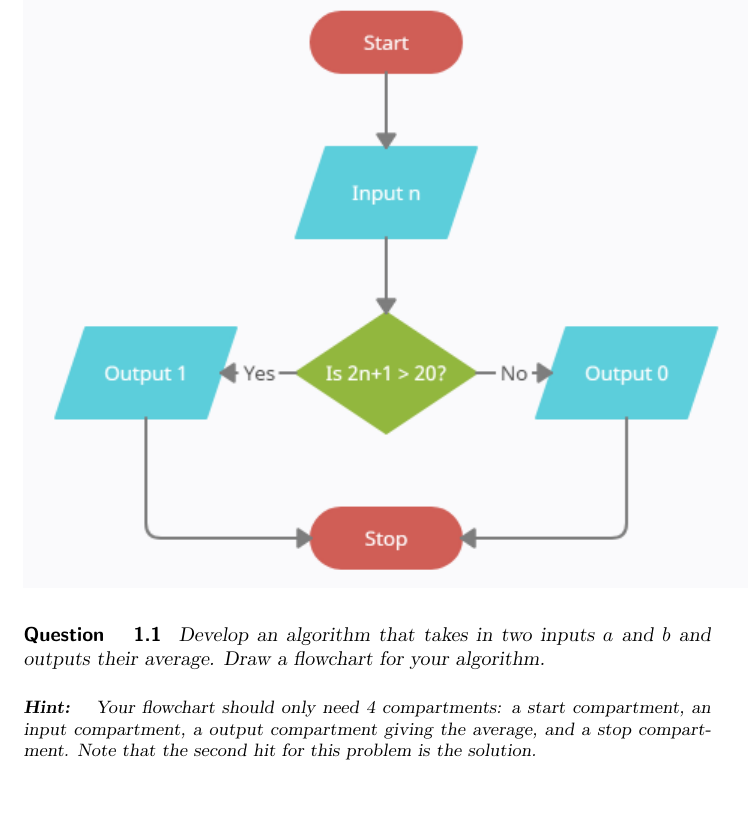
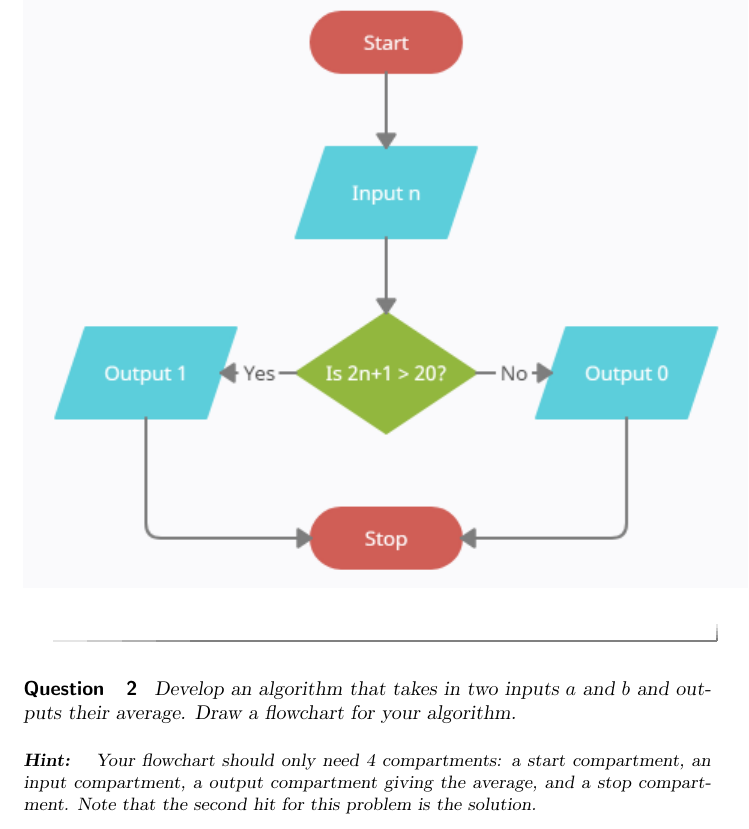
Before and after one commit to jathiel/Ximera-Xourses-NYCCT, a LaTeX document (Flowchart/Flowchart.tex): part of page 6 of 8, cut so that both start at the same text, the shorter picture padded with empty space. Compiled offline with pdfLaTeX.

Commit message:
fixed center tab bracket

```diff
--- a/Flowchart/Flowchart.tex
+++ b/Flowchart/Flowchart.tex
@@ -79,7 +79,7 @@ The following flowchart represents a simple algorithm that computes the absolute
 	\end{itemize}
 	\begin{center}
 	\includegraphics{20bigger.png}
-	\end{center]
+	\end{center}
 \end{question}
 
 \begin{question}
```
